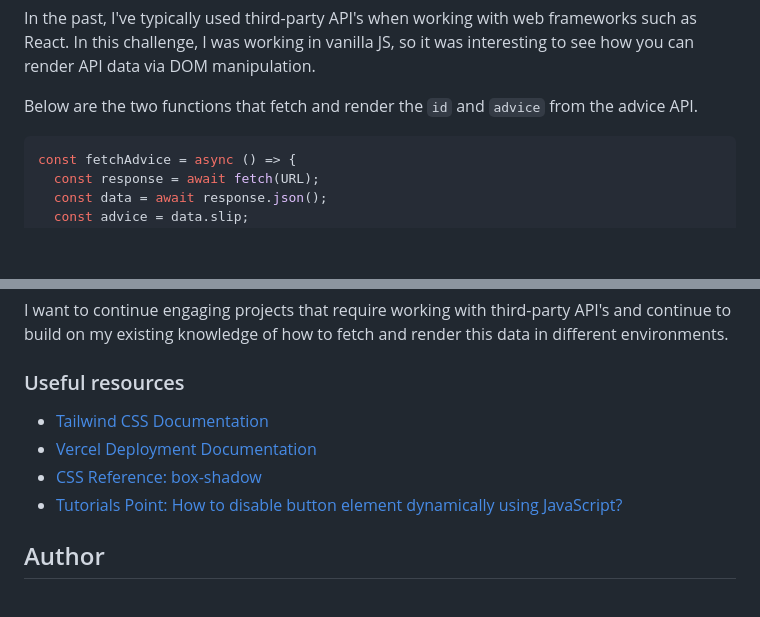
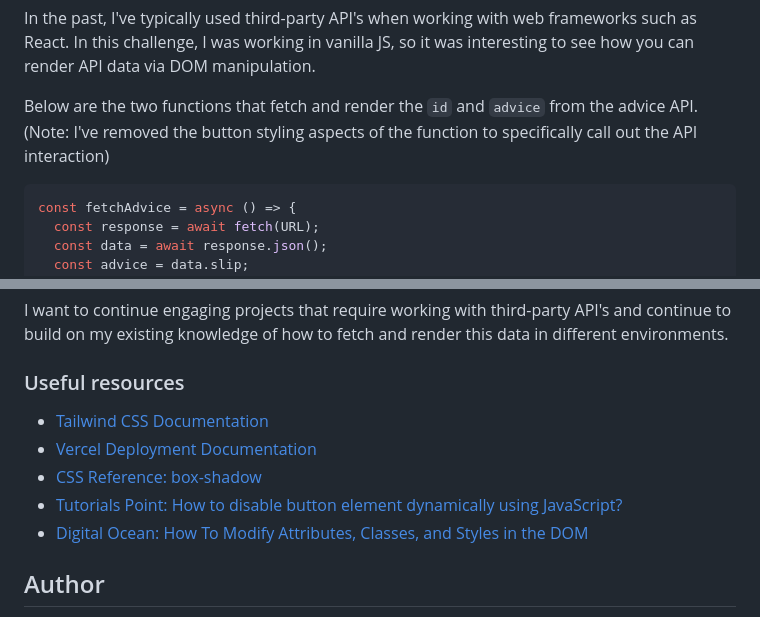
Before and after one commit to zachkurfirst/advice-generator-app, a Markdown page: README.md, 2 parts joined by grey strips. Drawn GitHub-style; blank space fills up the shorter version.

````diff
--- a/README.md
+++ b/README.md
@@ -58,7 +58,7 @@ Below is a snippet from the `index.html` for the dice icon button. (Note: I've r
 
 In the past, I've typically used third-party API's when working with web frameworks such as React. In this challenge, I was working in vanilla JS, so it was interesting to see how you can render API data via DOM manipulation.
 
-Below are the two functions that fetch and render the `id` and `advice` from the advice API.
+Below are the two functions that fetch and render the `id` and `advice` from the advice API. (Note: I've removed the button styling aspects of the function to specifically call out the API interaction)
 
 ```js
 const fetchAdvice = async () => {
@@ -87,4 +87,5 @@ I want to continue engaging projects that require working with third-party API's
 - [Tutorials Point: How to disable button element dynamically using JavaScript?](https://www.tutorialspoint.com/how-to-disable-button-element-dynamically-using-javascript "How to disable button element dynamically using JavaScript?")
+- [Digital Ocean: How To Modify Attributes, Classes, and Styles in the DOM](https://www.digitalocean.com/community/tutorials/how-to-modify-attributes-classes-and-styles-in-the-dom#modifying-classes "How To Modify Attributes, Classes, and Styles in the DOM  | DigitalOcean" )
 
 ## Author
 
````
Also changed, not shown: other parts of README.md (+6 -6 lines).
